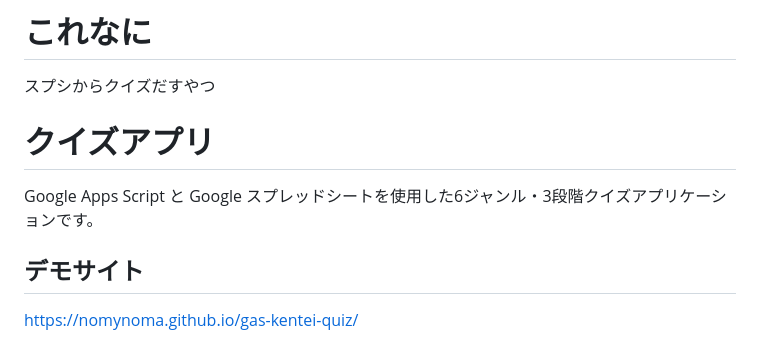
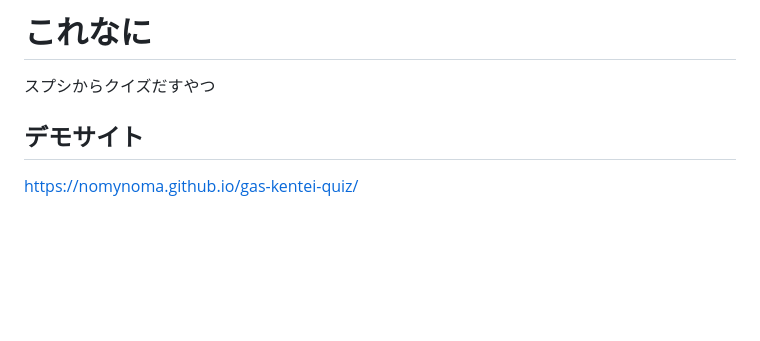
Before and after one commit to nomynoma/gas-kentei-quiz, a Markdown page: README.md, the part around the change. Drawn GitHub-style; blank space fills up the shorter version.

```diff
--- a/README.md
+++ b/README.md
@@ -1,9 +1,5 @@
 # これなに
 スプシからクイズだすやつ
-
-# クイズアプリ
-
-Google Apps Script と Google スプレッドシートを使用した6ジャンル・3段階クイズアプリケーションです。
 
 ## デモサイト
 
```
